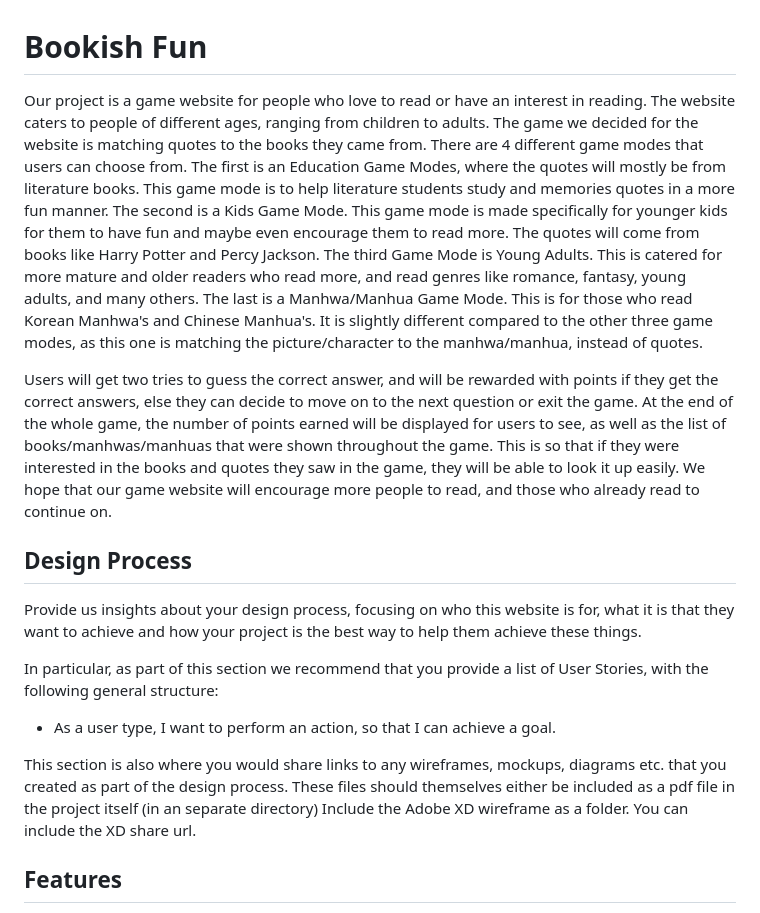
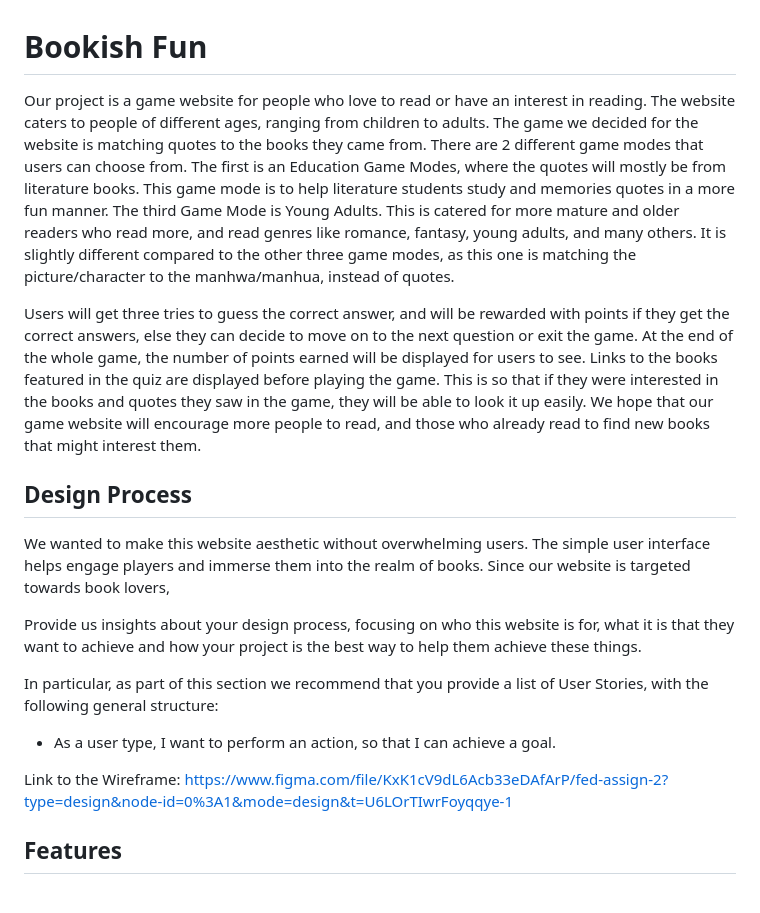
Before and after one commit to mellamadrama/Bookish_Fun, a Markdown page: README.md, the part around the change. GitHub-like rendering.

```diff
--- a/README.md
+++ b/README.md
@@ -1,19 +1,22 @@
 # Bookish Fun
 
-Our project is a game website for people who love to read or have an interest in reading. The website caters to people of different ages, ranging from children to adults. The game we decided for the website is matching quotes to the books they came from. There are 4 different game modes that users can choose from. The first is an Education Game Modes, where the quotes will mostly be from literature books. This game mode is to help literature students study and memories quotes in a more fun manner. The second is a Kids Game Mode. This game mode is made specifically for younger kids for them to have fun and maybe even encourage them to read more. The quotes will come from books like Harry Potter and Percy Jackson. The third Game Mode is Young Adults. This is catered for more mature and older readers who read more, and read genres like romance, fantasy, young adults, and many others. The last is a Manhwa/Manhua Game Mode. This is for those who read Korean Manhwa's and Chinese Manhua's. It is slightly different compared to the other three game modes, as this one is matching the picture/character to the manhwa/manhua, instead of quotes.
+Our project is a game website for people who love to read or have an interest in reading. The website caters to people of different ages, ranging from children to adults. The game we decided for the website is matching quotes to the books they came from. There are 2 different game modes that users can choose from. The first is an Education Game Modes, where the quotes will mostly be from literature books. This game mode is to help literature students study and memories quotes in a more fun manner. The third Game Mode is Young Adults. This is catered for more mature and older readers who read more, and read genres like romance, fantasy, young adults, and many others. It is slightly different compared to the other three game modes, as this one is matching the picture/character to the manhwa/manhua, instead of quotes.
 
-Users will get two tries to guess the correct answer, and will be rewarded with points if they get the correct answers, else they can decide to move on to the next question or exit the game. At the end of the whole game, the number of points earned will be displayed for users to see, as well as the list of books/manhwas/manhuas that were shown throughout the game. This is so that if they were interested in the books and quotes they saw in the game, they will be able to look it up easily. We hope that our game website will encourage more people to read, and those who already read to continue on.
+Users will get three tries to guess the correct answer, and will be rewarded with points if they get the correct answers, else they can decide to move on to the next question or exit the game. At the end of the whole game, the number of points earned will be displayed for users to see. Links to the books featured in the quiz are displayed before playing the game. This is so that if they were interested in the books and quotes they saw in the game, they will be able to look it up easily. We hope that our game website will encourage more people to read, and those who already read to find new books that might interest them.
 
 ## Design Process
+
+We wanted to make this website aesthetic without overwhelming users. The simple user interface helps engage players and immerse them into the realm of books. Since our website is targeted towards book lovers,
 
 Provide us insights about your design process, focusing on who this website is for, what it is that they want to achieve and how your project is the best way to help them achieve these things.
 
 In particular, as part of this section we recommend that you provide a list of User Stories, with the following general structure:
 - As a user type, I want to perform an action, so that I can achieve a goal.
 
-This section is also where you would share links to any wireframes, mockups, diagrams etc. that you created as part of the design process.
-These files should themselves either be included as a pdf file in the project itself (in an separate directory)
-Include the Adobe XD wireframe as a folder. You can include the XD share url.
+Link to the Wireframe:
+https://www.figma.com/file/KxK1cV9dL6Acb33eDAfArP/fed-assign-2?type=design&node-id=0%3A1&mode=design&t=U6LOrTIwrFoyqqye-1
+
+
 
 ## Features
 
```
